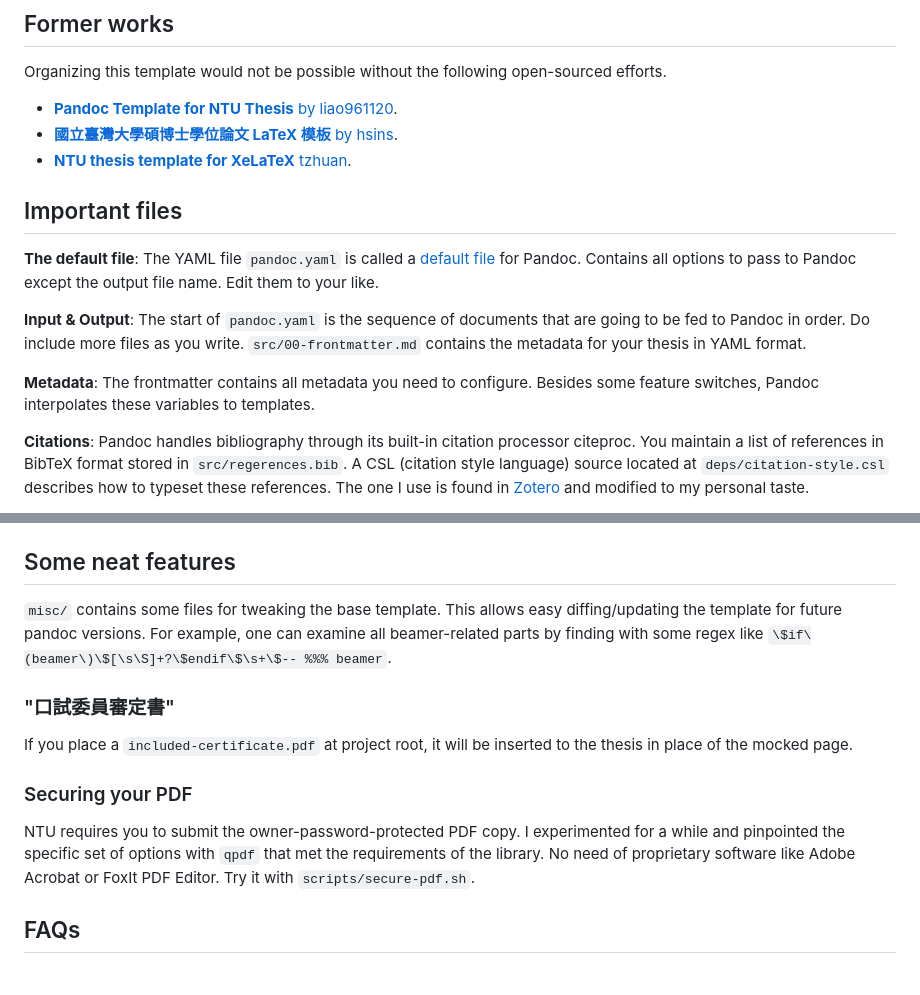
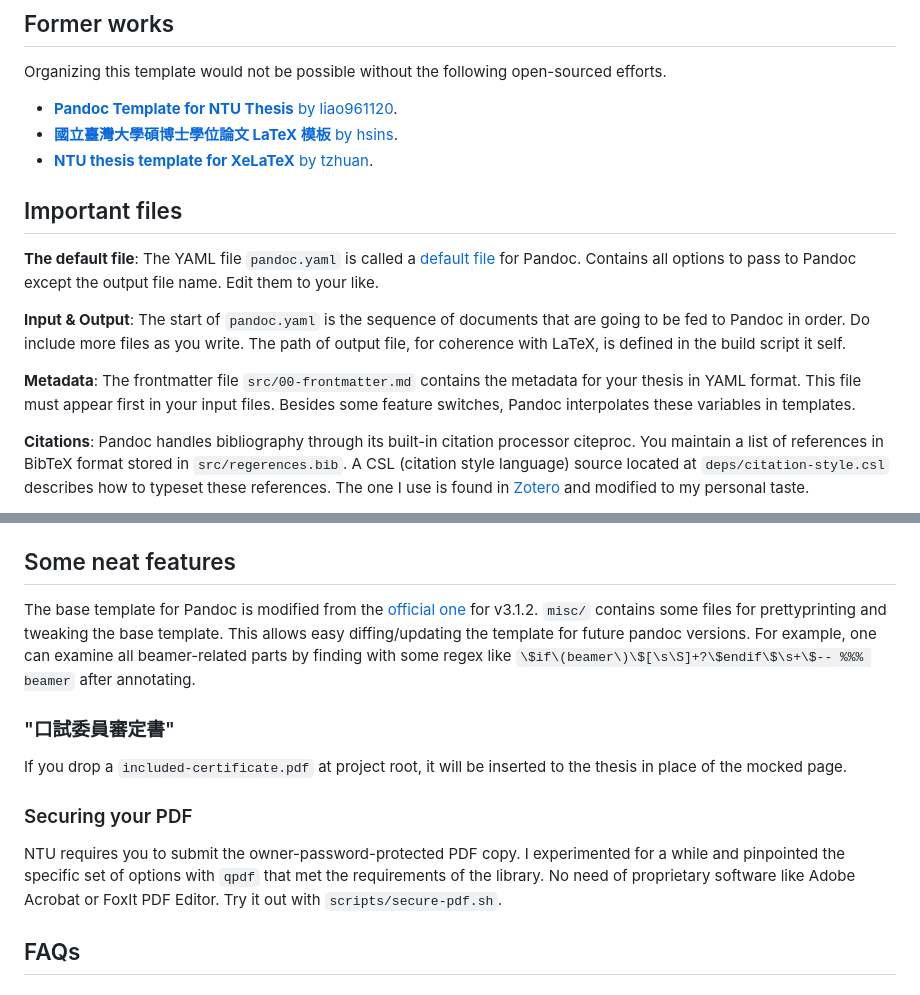
Before and after one commit to andy0130tw/ntu-thesis-template, a Markdown page: README.md, 2 parts joined by grey strips. GitHub-like rendering.

```diff
--- a/README.md
+++ b/README.md
@@ -10,15 +10,15 @@ Organizing this template would not be possible without the following open-source
 
 * [**Pandoc Template for NTU Thesis** by liao961120](https://github.com/liao961120/thesis).
 * [**國立臺灣大學碩博士學位論文 LaTeX 模板** by hsins](https://github.com/Hsins/NTU-Thesis-LaTeX-Template).
-* [**NTU thesis template for XeLaTeX** tzhuan](https://github.com/tzhuan/ntu-thesis).
+* [**NTU thesis template for XeLaTeX** by tzhuan](https://github.com/tzhuan/ntu-thesis).
 
 ## Important files
 
 **The default file**: The YAML file `pandoc.yaml` is called a [default file](https://pandoc.org/MANUAL.html#defaults-files) for Pandoc. Contains all options to pass to Pandoc except the output file name. Edit them to your like.
 
-**Input & Output**: The start of `pandoc.yaml` is the sequence of documents that are going to be fed to Pandoc in order. Do include more files as you write. `src/00-frontmatter.md` contains the metadata for your thesis in YAML format.
+**Input & Output**: The start of `pandoc.yaml` is the sequence of documents that are going to be fed to Pandoc in order. Do include more files as you write. The path of output file, for coherence with LaTeX, is defined in the build script it self.
 
-**Metadata**: The frontmatter contains all metadata you need to configure. Besides some feature switches, Pandoc interpolates these variables to templates.
+**Metadata**: The frontmatter file `src/00-frontmatter.md` contains the metadata for your thesis in YAML format. This file must appear first in your input files. Besides some feature switches, Pandoc interpolates these variables in templates.
 
 **Citations**: Pandoc handles bibliography through its built-in citation processor citeproc. You maintain a list of references in BibTeX format stored in `src/regerences.bib`. A CSL (citation style language) source located at `deps/citation-style.csl` describes how to typeset these references. The one I use is found in [Zotero](https://www.zotero.org/styles) and modified to my personal taste.
 
@@ -50,15 +50,15 @@ Additionally, the base class requires more. They are: `xecjk` `titlesec` `toclof
 
 ## Some neat features
 
-`misc/` contains some files for tweaking the base template. This allows easy diffing/updating the template for future pandoc versions. For example, one can examine all beamer-related parts by finding with some regex like `\$if\(beamer\)\$[\s\S]+?\$endif\$\s+\$-- %%% beamer`.
+The base template for Pandoc is modified from the [official one](https://github.com/jgm/pandoc-templates/blob/master/default.latex) for v3.1.2. `misc/` contains some files for prettyprinting and tweaking the base template. This allows easy diffing/updating the template for future pandoc versions. For example, one can examine all beamer-related parts by finding with some regex like `\$if\(beamer\)\$[\s\S]+?\$endif\$\s+\$-- %%% beamer` after annotating.
 
 ### "口試委員審定書"
 
-If you place a `included-certificate.pdf` at project root, it will be inserted to the thesis in place of the mocked page.
+If you drop a `included-certificate.pdf` at project root, it will be inserted to the thesis in place of the mocked page.
 
 ### Securing your PDF
 
-NTU requires you to submit the owner-password-protected PDF copy. I experimented for a while and pinpointed the specific set of options with `qpdf` that met the requirements of the library. No need of proprietary software like Adobe Acrobat or FoxIt PDF Editor. Try it with `scripts/secure-pdf.sh`.
+NTU requires you to submit the owner-password-protected PDF copy. I experimented for a while and pinpointed the specific set of options with `qpdf` that met the requirements of the library. No need of proprietary software like Adobe Acrobat or FoxIt PDF Editor. Try it out with `scripts/secure-pdf.sh`.
 
 ## FAQs
 
```
